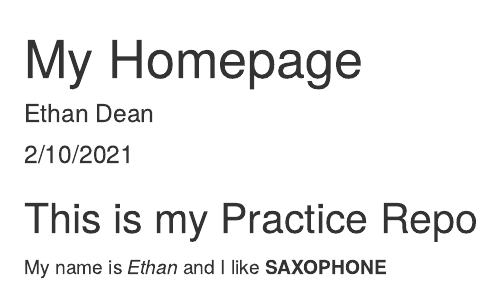
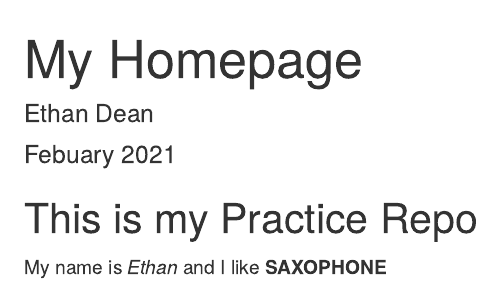
Before and after one commit to emdean99/PracticeRepo, an R Markdown document (index.Rmd): the page in a window 1100 px wide, from its top. The pictures show the output file index.html that the author committed with the source, opened offline.

Commit message:
changed date format

```diff
--- a/index.Rmd
+++ b/index.Rmd
@@ -1,7 +1,7 @@
 ---
 title: "My Homepage"
 author: "Ethan Dean"
-date: "2/10/2021"
+date: "Febuary 2021"
 output: html_document
 ---
 
```
Also changed, not shown: index.html.
